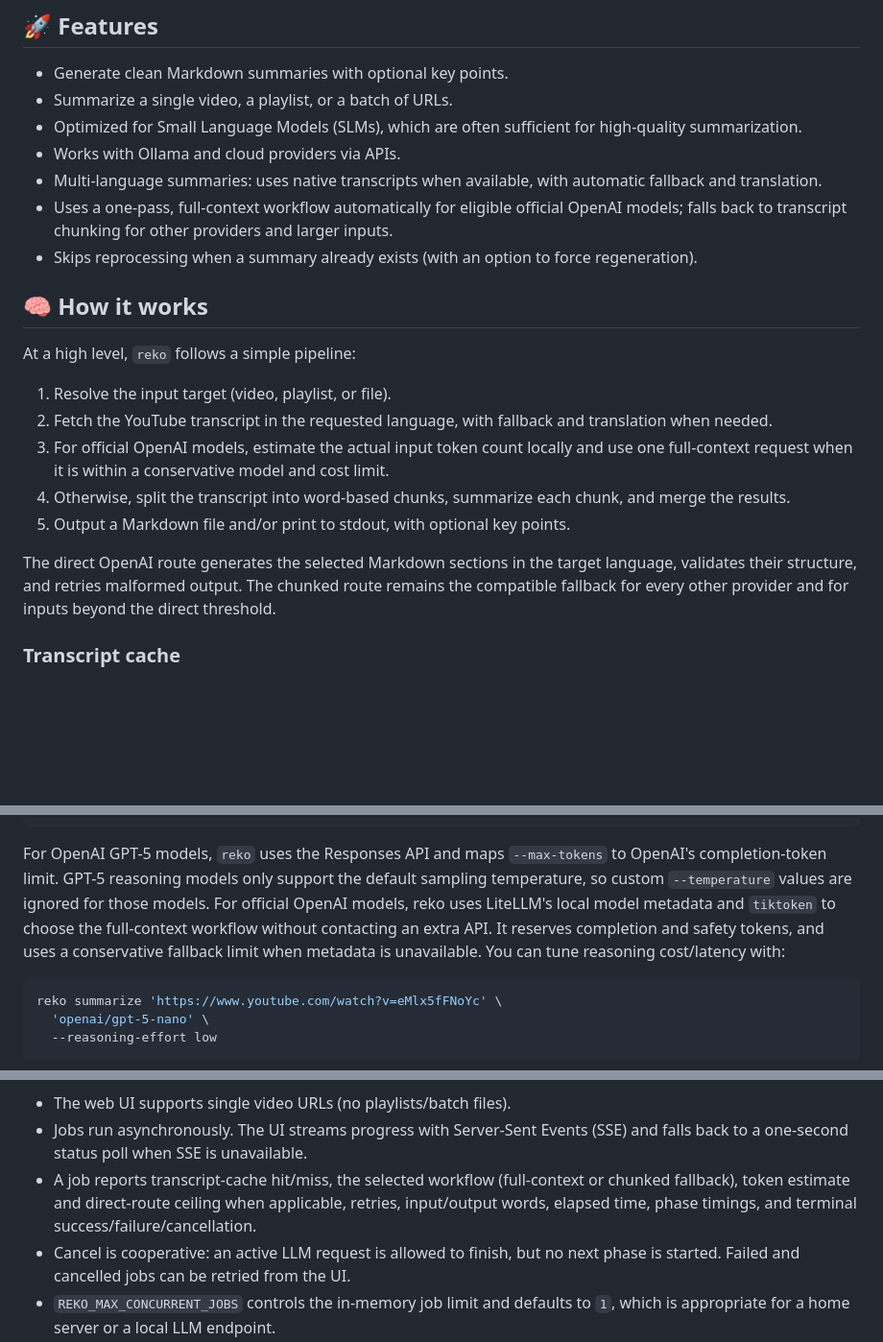
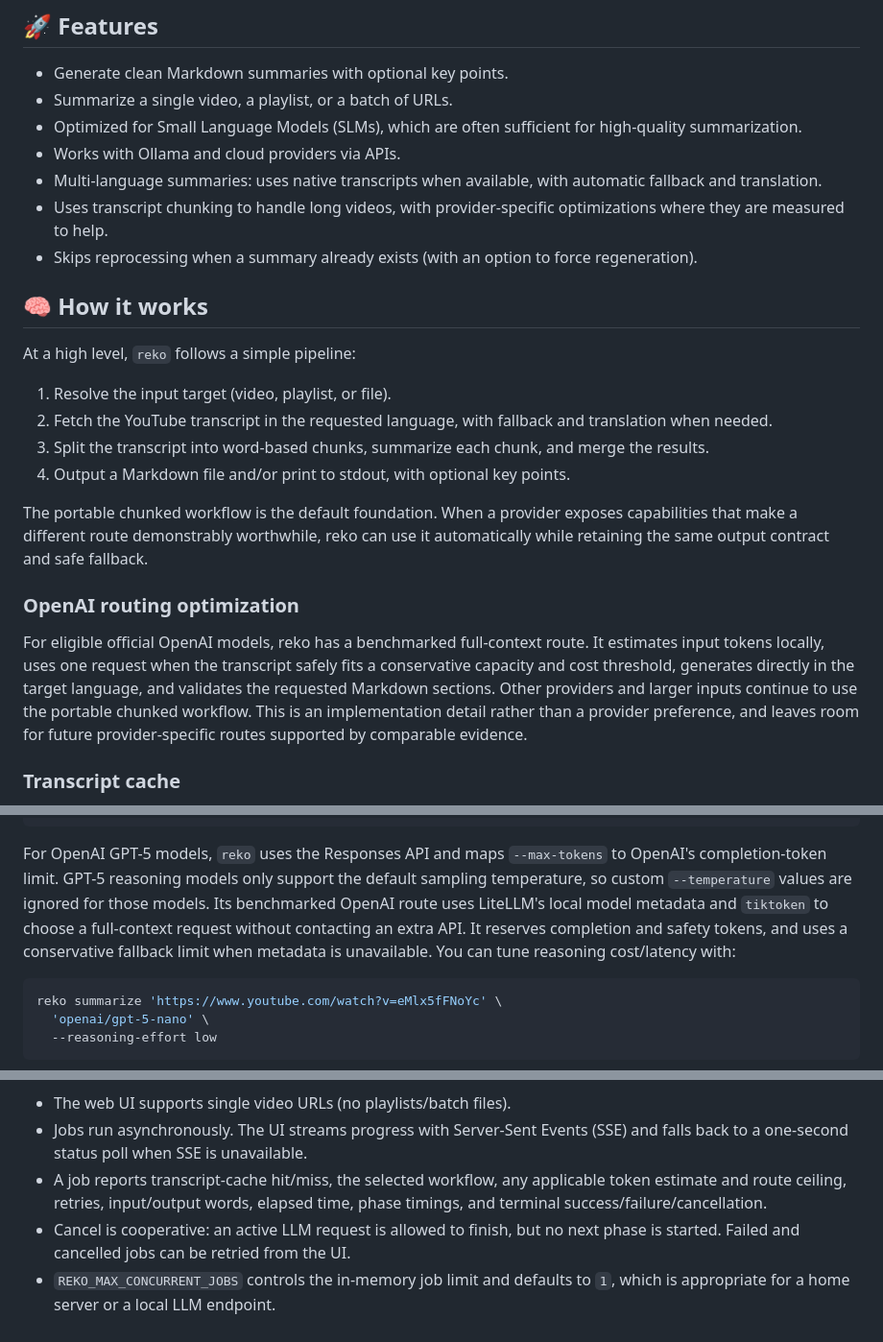
Before and after one commit to riccardoruspoli/reko, a Markdown page: README.md, 3 parts joined by grey strips. Shown at 96% size. Drawn GitHub-style; blank space fills up the shorter version.

Commit message:
docs(readme): clarify provider-neutral routing

````diff
--- a/README.md
+++ b/README.md
@@ -32,7 +32,7 @@ By default, `reko` is local-first and privacy-friendly when used with Ollama, wh
 - Optimized for Small Language Models (SLMs), which are often sufficient for high-quality summarization.
 - Works with Ollama and cloud providers via APIs.
 - Multi-language summaries: uses native transcripts when available, with automatic fallback and translation.
-- Uses a one-pass, full-context workflow automatically for eligible official OpenAI models; falls back to transcript chunking for other providers and larger inputs.
+- Uses transcript chunking to handle long videos, with provider-specific optimizations where they are measured to help.
 - Skips reprocessing when a summary already exists (with an option to force regeneration).
 
 ## 🧠 How it works
@@ -41,11 +41,22 @@ At a high level, `reko` follows a simple pipeline:
 
 1. Resolve the input target (video, playlist, or file).
 2. Fetch the YouTube transcript in the requested language, with fallback and translation when needed.
-3. For official OpenAI models, estimate the actual input token count locally and use one full-context request when it is within a conservative model and cost limit.
-4. Otherwise, split the transcript into word-based chunks, summarize each chunk, and merge the results.
-5. Output a Markdown file and/or print to stdout, with optional key points.
+3. Split the transcript into word-based chunks, summarize each chunk, and merge the results.
+4. Output a Markdown file and/or print to stdout, with optional key points.
 
-The direct OpenAI route generates the selected Markdown sections in the target language, validates their structure, and retries malformed output. The chunked route remains the compatible fallback for every other provider and for inputs beyond the direct threshold.
+The portable chunked workflow is the default foundation. When a provider exposes
+capabilities that make a different route demonstrably worthwhile, reko can use it
+automatically while retaining the same output contract and safe fallback.
+
+### OpenAI routing optimization
+
+For eligible official OpenAI models, reko has a benchmarked full-context route.
+It estimates input tokens locally, uses one request when the transcript safely
+fits a conservative capacity and cost threshold, generates directly in the target
+language, and validates the requested Markdown sections. Other providers and
+larger inputs continue to use the portable chunked workflow. This is an
+implementation detail rather than a provider preference, and leaves room for
+future provider-specific routes supported by comparable evidence.
 
 ### Transcript cache
 
@@ -88,9 +99,9 @@ reko summarize 'https://www.youtube.com/watch?v=eMlx5fFNoYc' 'openai/gpt-5-nano'
 For OpenAI GPT-5 models, `reko` uses the Responses API and maps `--max-tokens` to
 OpenAI's completion-token limit. GPT-5 reasoning models only support the default
 sampling temperature, so custom `--temperature` values are ignored for those
-models. For official OpenAI models, reko uses LiteLLM's local model metadata and
-`tiktoken` to choose the full-context workflow without contacting an extra API.
-It reserves completion and safety tokens, and uses a conservative fallback limit
+models. Its benchmarked OpenAI route uses LiteLLM's local model metadata and
+`tiktoken` to choose a full-context request without contacting an extra API. It
+reserves completion and safety tokens, and uses a conservative fallback limit
 when metadata is unavailable. You can tune reasoning cost/latency with:
 
 ```bash
@@ -149,10 +160,9 @@ Notes:
 - The web UI supports single video URLs (no playlists/batch files).
 - Jobs run asynchronously. The UI streams progress with Server-Sent Events (SSE)
   and falls back to a one-second status poll when SSE is unavailable.
-- A job reports transcript-cache hit/miss, the selected workflow (full-context or
-  chunked fallback), token estimate and direct-route ceiling when applicable,
-  retries, input/output words, elapsed time, phase timings, and terminal
-  success/failure/cancellation.
+- A job reports transcript-cache hit/miss, the selected workflow, any applicable
+  token estimate and route ceiling, retries, input/output words, elapsed time,
+  phase timings, and terminal success/failure/cancellation.
 - Cancel is cooperative: an active LLM request is allowed to finish, but no next
   phase is started. Failed and cancelled jobs can be retried from the UI.
 - `REKO_MAX_CONCURRENT_JOBS` controls the in-memory job limit and defaults to
````
